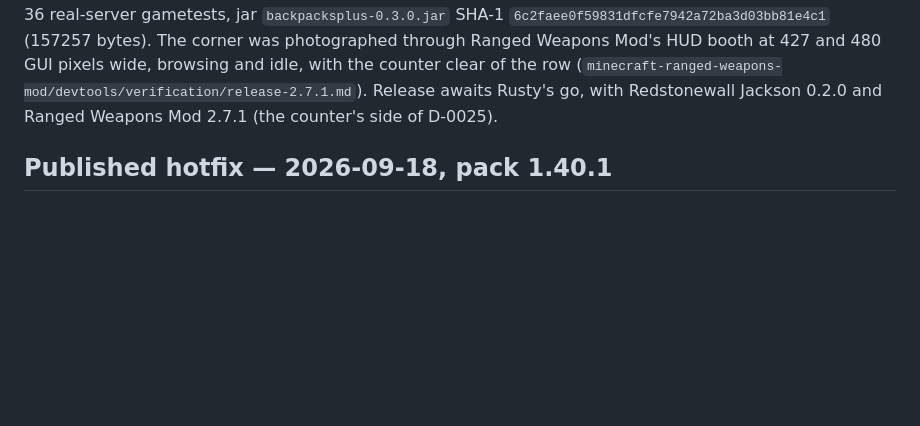
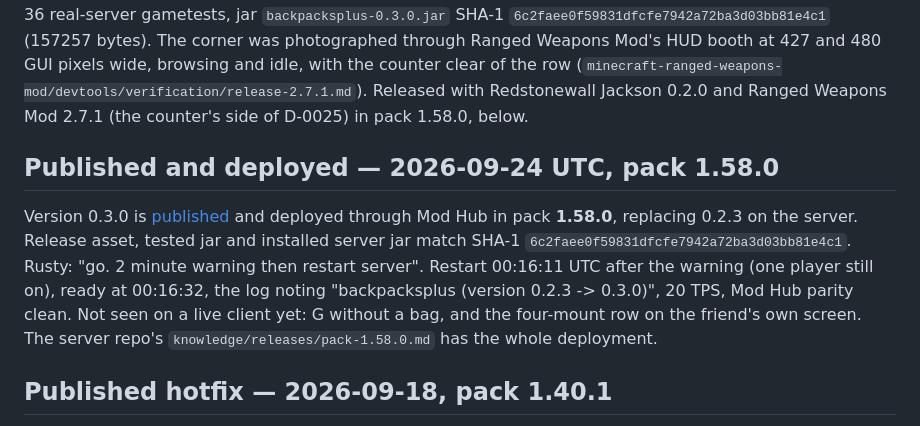
Before and after one commit to the-rusty-shackleford/minecraft-backpacks-plus, a Markdown page: knowledge/PROJECT.md, the part around the change. Rendered like a GitHub page; blank space fills up the shorter version.

Commit message:
docs: record the published and deployed 0.3.0 in pack 1.58.0

```diff
--- a/knowledge/PROJECT.md
+++ b/knowledge/PROJECT.md
@@ -255,8 +255,19 @@ width 320..1000), all 36 real-server gametests, jar `backpacksplus-0.3.0.jar` SH
 `6c2faee0f59831dfcfe7942a72ba3d03bb81e4c1` (157257 bytes). The corner was photographed through
 Ranged Weapons Mod's HUD booth at 427 and 480 GUI pixels wide, browsing and idle, with the
 counter clear of the row (`minecraft-ranged-weapons-mod/devtools/verification/release-2.7.1.md`).
-Release awaits Rusty's go, with Redstonewall Jackson 0.2.0 and Ranged Weapons Mod 2.7.1 (the
-counter's side of D-0025).
+Released with Redstonewall Jackson 0.2.0 and Ranged Weapons Mod 2.7.1 (the counter's side of
+D-0025) in pack 1.58.0, below.
+
+## Published and deployed — 2026-09-24 UTC, pack 1.58.0
+
+Version 0.3.0 is [published](https://github.com/the-rusty-shackleford/minecraft-backpacks-plus/releases/tag/v0.3.0)
+and deployed through Mod Hub in pack **1.58.0**, replacing 0.2.3 on the server. Release
+asset, tested jar and installed server jar match SHA-1 `6c2faee0f59831dfcfe7942a72ba3d03bb81e4c1`.
+Rusty: "go. 2 minute warning then restart server". Restart 00:16:11 UTC after the warning
+(one player still on), ready at 00:16:32, the log noting "backpacksplus (version 0.2.3 ->
+0.3.0)", 20 TPS, Mod Hub parity clean. Not seen on a live client yet: G without a bag, and
+the four-mount row on the friend's own screen. The server repo's
+`knowledge/releases/pack-1.58.0.md` has the whole deployment.
 
 ## Published hotfix — 2026-09-18, pack 1.40.1
 
```
